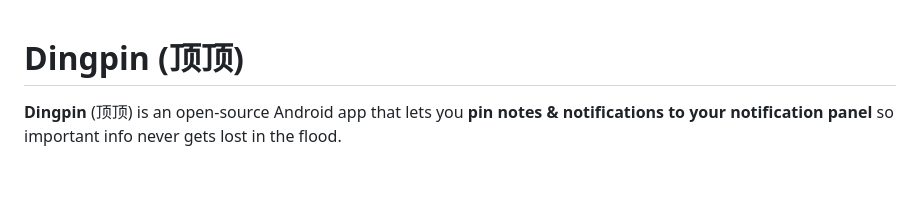
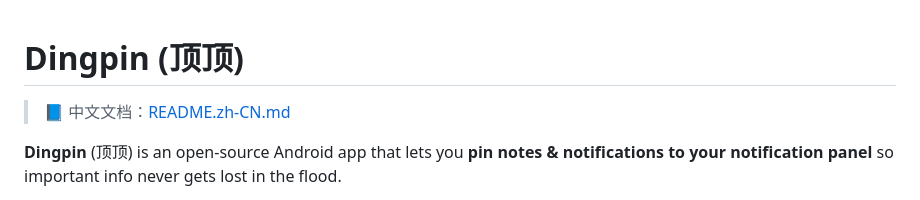
Before and after one commit to CxAxin/Dingpin, a Markdown page: README.md, the part around the change. Drawn GitHub-style; blank space fills up the shorter version.

Commit message:
docs: add Chinese README (README.zh-CN.md) and link it from English README

```diff
--- a/README.md
+++ b/README.md
@@ -1,4 +1,6 @@
 # Dingpin (顶顶)
+
+> 📘 中文文档：[README.zh-CN.md](README.zh-CN.md)
 
 **Dingpin** (顶顶) is an open-source Android app that lets you **pin notes & notifications to your notification panel** so important info never gets lost in the flood.
 
```
Also changed, not shown: README.zh-CN.md (added, +196 -0 lines).
